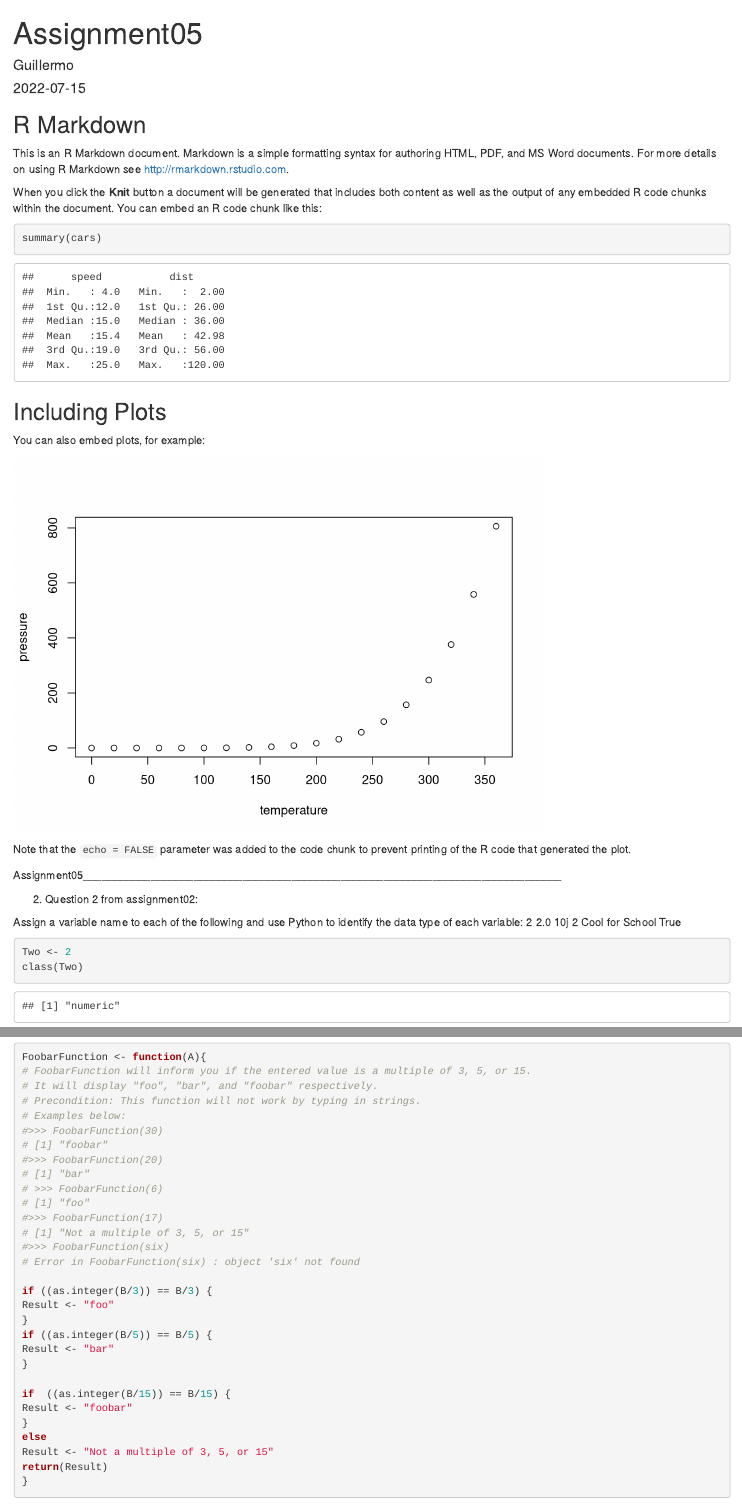
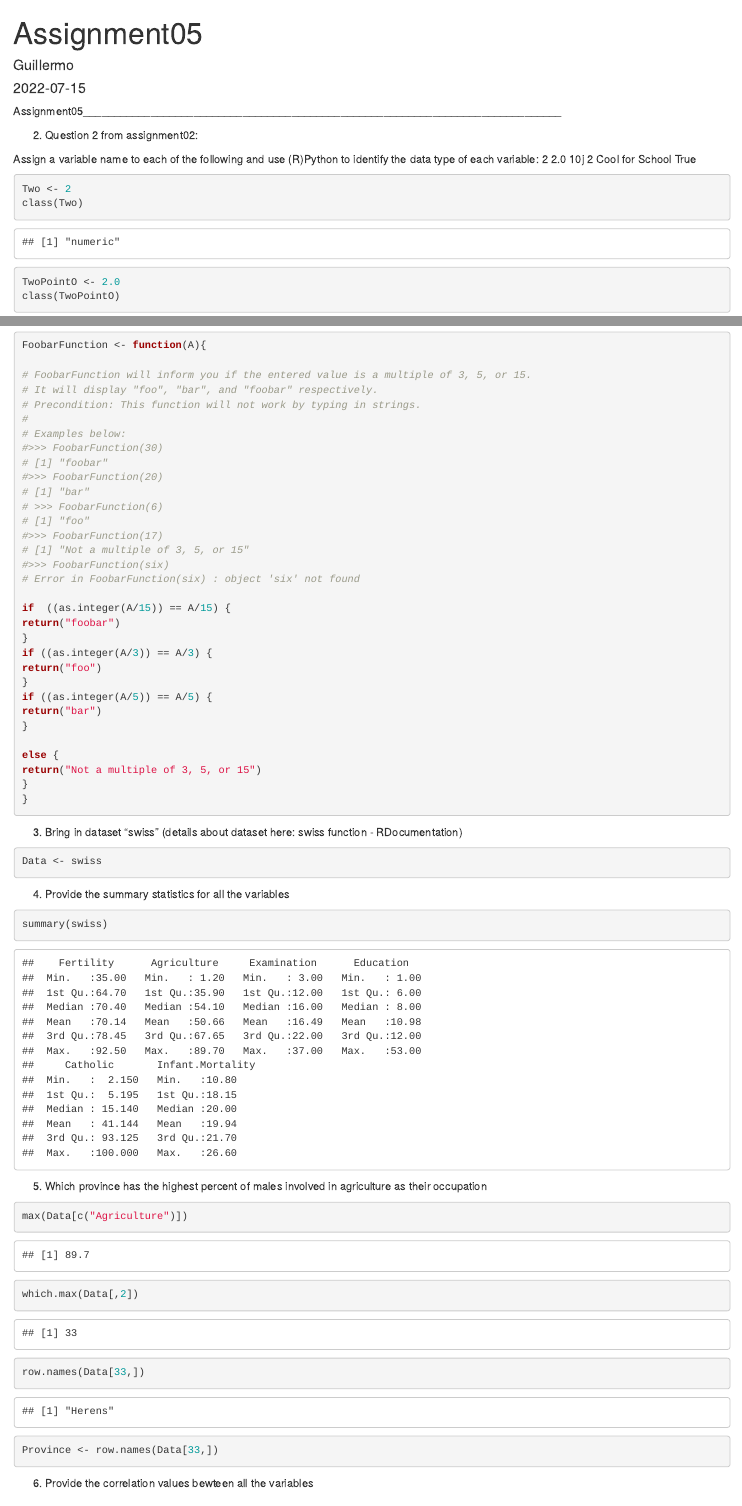
Before and after one commit to gmercon/ECO5445SU22, an R Markdown document (Assignment05/Assignment05.Rmd): the page in a window 1100 px wide, from its top, and a second part further down, joined at a grey line. Rendered offline with R 4.5, knitr and Pandoc, with nearby package versions.

Commit message:
Finalized

````diff
--- a/Assignment05/Assignment05.Rmd
+++ b/Assignment05/Assignment05.Rmd
@@ -9,32 +9,11 @@ output: html_document
 knitr::opts_chunk$set(echo = TRUE)
 ```
 
-## R Markdown
-
-This is an R Markdown document. Markdown is a simple formatting syntax for authoring HTML, PDF, and MS Word documents. For more details on using R Markdown see <http://rmarkdown.rstudio.com>.
-
-When you click the **Knit** button a document will be generated that includes both content as well as the output of any embedded R code chunks within the document. You can embed an R code chunk like this:
-
-```{r cars}
-summary(cars)
-```
-
-## Including Plots
-
-You can also embed plots, for example:
-
-```{r pressure, echo=FALSE}
-plot(pressure)
-```
-
-Note that the `echo = FALSE` parameter was added to the code chunk to prevent printing of the R code that generated the plot.
-
-
 Assignment05______________________________________________________________________________
 
 2. Question 2 from assignment02:
 
-Assign a variable name to each of the following and use Python to identify the data type of each variable:
+Assign a variable name to each of the following and use (R)Python to identify the data type of each variable:
 2
 2.0
 10j
@@ -88,17 +69,17 @@ FoobarFunction <- function(A){
 #>>> FoobarFunction(six)
 # Error in FoobarFunction(six) : object 'six' not found
 
-if ((as.integer(B/3)) == B/3) {
-Result <- "foo"
+if  ((as.integer(A/15)) == A/15) {
+return("foobar")
 }
-if ((as.integer(B/5)) == B/5) {
-Result <- "bar"
+if ((as.integer(A/3)) == A/3) {
+return("foo")
+}
+if ((as.integer(A/5)) == A/5) {
+return("bar")
 }
 
-if  ((as.integer(B/15)) == B/15) {
-Result <- "foobar"
+else {
+return("Not a multiple of 3, 5, or 15")
 }
-else
-Result <- "Not a multiple of 3, 5, or 15"
-return(Result)
 }
@@ -125,9 +105,13 @@ summary(swiss)
 
 ```{r}
 
-max(Data[c("Infant.Mortality")])
+max(Data[c("Agriculture")])
 
-Province = "Porrentruy"
+which.max(Data[,2])
+
+row.names(Data[33,])
+
+Province <- row.names(Data[33,])
 
 
 ```
````
Also changed, not shown: Assignment05/Assignment05.Rmd (7 more changed lines).
